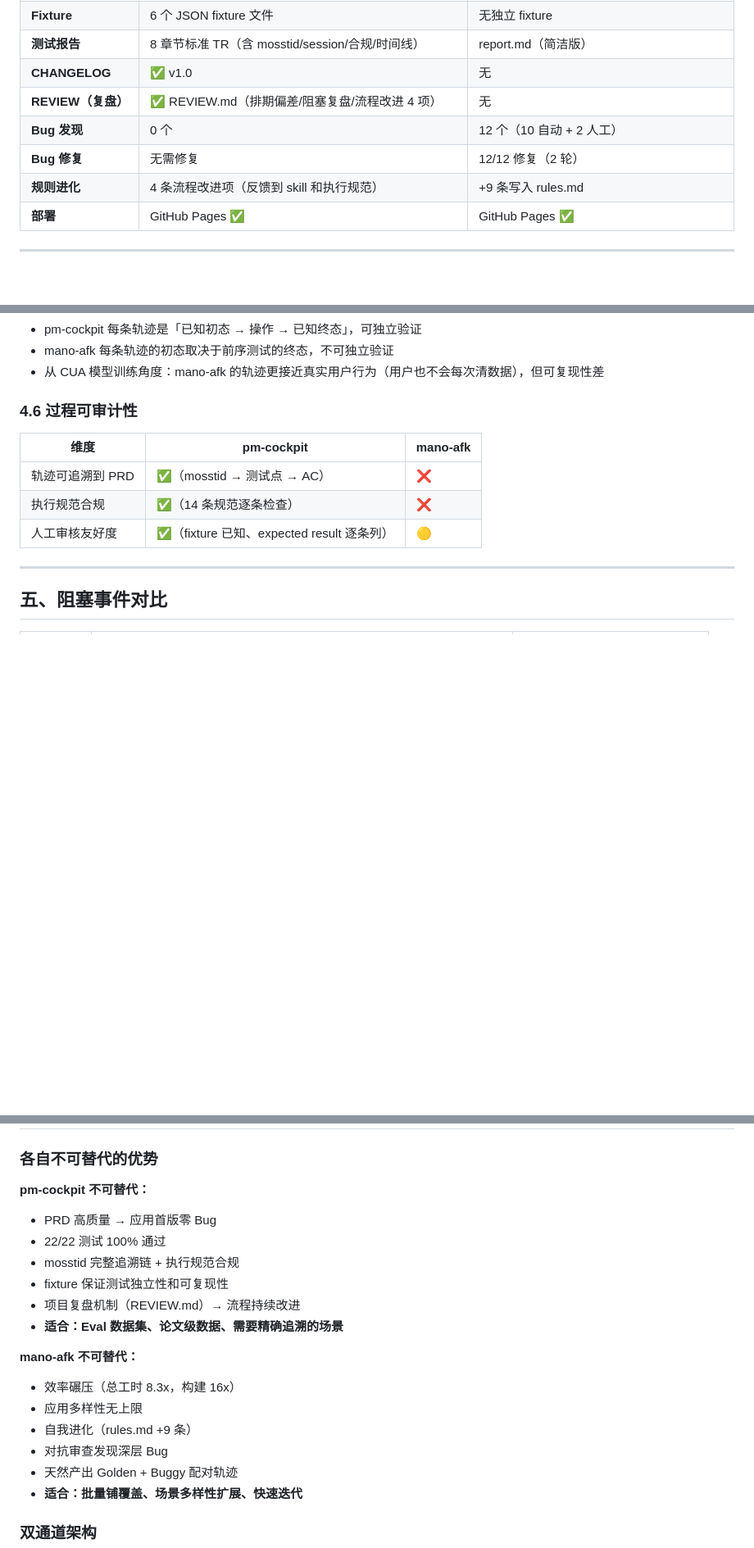
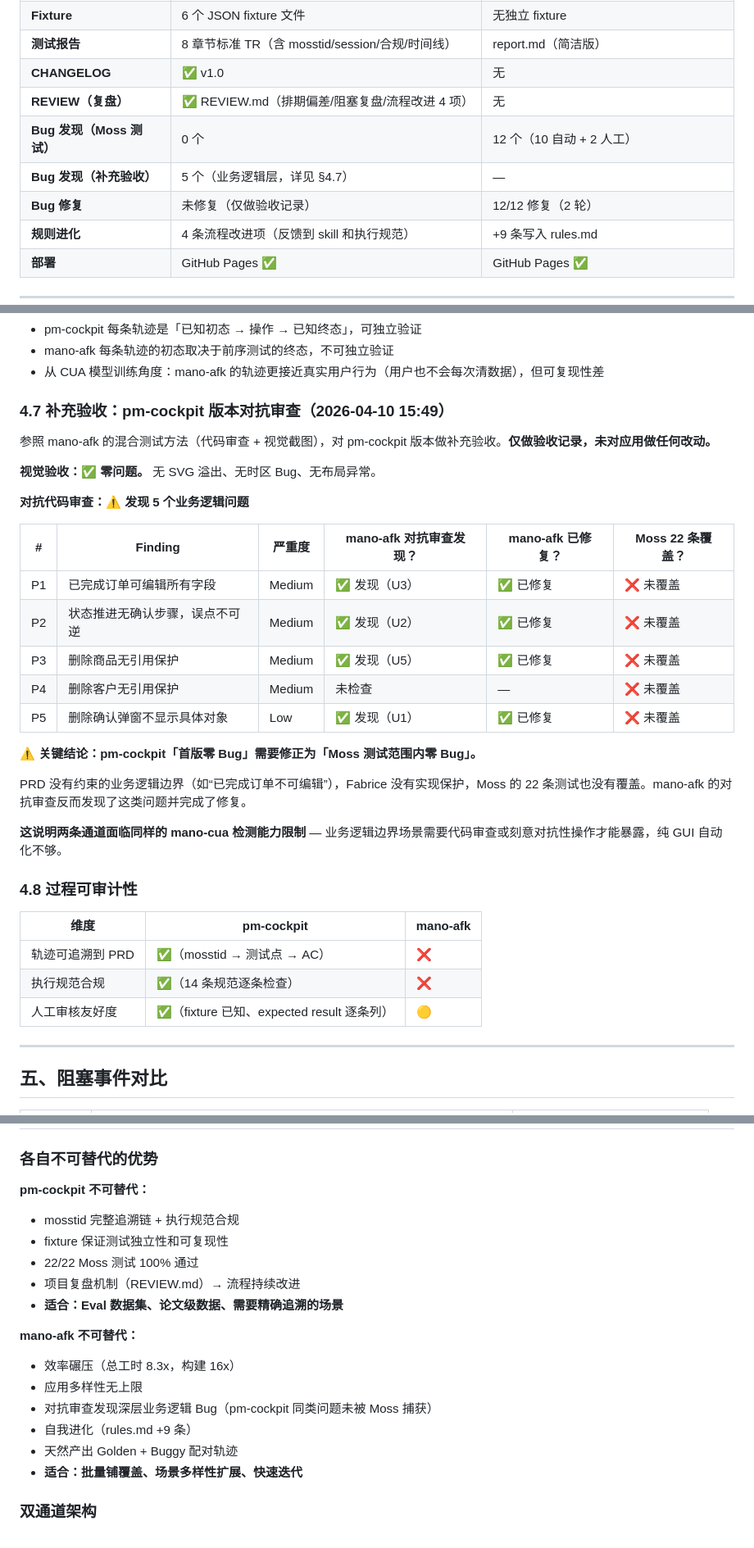
Before and after one commit to labradorsedsota/order-management, a Markdown page: mano-afk-vs-pm-cockpit.md, 3 parts joined by grey strips. Shown at 82% size. GitHub-like rendering; blank space fills up the shorter version.

Commit message:
docs: add §4.7 supplementary review - pm-cockpit has 5 business logic bugs same as mano-afk

```diff
--- a/mano-afk-vs-pm-cockpit.md
+++ b/mano-afk-vs-pm-cockpit.md
@@ -69,8 +69,9 @@
 | **测试报告** | 8 章节标准 TR（含 mosstid/session/合规/时间线） | report.md（简洁版） |
 | **CHANGELOG** | ✅ v1.0 | 无 |
 | **REVIEW（复盘）** | ✅ REVIEW.md（排期偏差/阻塞复盘/流程改进 4 项） | 无 |
-| **Bug 发现** | 0 个 | 12 个（10 自动 + 2 人工） |
-| **Bug 修复** | 无需修复 | 12/12 修复（2 轮） |
+| **Bug 发现（Moss 测试）** | 0 个 | 12 个（10 自动 + 2 人工） |
+| **Bug 发现（补充验收）** | 5 个（业务逻辑层，详见 §4.7） | — |
+| **Bug 修复** | 未修复（仅做验收记录） | 12/12 修复（2 轮） |
 | **规则进化** | 4 条流程改进项（反馈到 skill 和执行规范） | +9 条写入 rules.md |
 | **部署** | GitHub Pages ✅ | GitHub Pages ✅ |
 
@@ -165,7 +166,29 @@ pm-cockpit 版本代码审查确认**同类问题不存在**：
 - mano-afk 每条轨迹的初态取决于前序测试的终态，不可独立验证
 - 从 CUA 模型训练角度：mano-afk 的轨迹更接近真实用户行为（用户也不会每次清数据），但可复现性差
 
-### 4.6 过程可审计性
+### 4.7 补充验收：pm-cockpit 版本对抗审查（2026-04-10 15:49）
+
+参照 mano-afk 的混合测试方法（代码审查 + 视觉截图），对 pm-cockpit 版本做补充验收。**仅做验收记录，未对应用做任何改动。**
+
+**视觉验收：✅ 零问题。** 无 SVG 溢出、无时区 Bug、无布局异常。
+
+**对抗代码审查：⚠️ 发现 5 个业务逻辑问题**
+
+| # | Finding | 严重度 | mano-afk 对抗审查发现？ | mano-afk 已修复？ | Moss 22 条覆盖？ |
+|---|---------|--------|----------------------|-----------------|------------------|
+| P1 | 已完成订单可编辑所有字段 | Medium | ✅ 发现（U3） | ✅ 已修复 | ❌ 未覆盖 |
+| P2 | 状态推进无确认步骤，误点不可逆 | Medium | ✅ 发现（U2） | ✅ 已修复 | ❌ 未覆盖 |
+| P3 | 删除商品无引用保护 | Medium | ✅ 发现（U5） | ✅ 已修复 | ❌ 未覆盖 |
+| P4 | 删除客户无引用保护 | Medium | 未检查 | — | ❌ 未覆盖 |
+| P5 | 删除确认弹窗不显示具体对象 | Low | ✅ 发现（U1） | ✅ 已修复 | ❌ 未覆盖 |
+
+**⚠️ 关键结论：pm-cockpit「首版零 Bug」需要修正为「Moss 测试范围内零 Bug」。**
+
+PRD 没有约束的业务逻辑边界（如“已完成订单不可编辑”），Fabrice 没有实现保护，Moss 的 22 条测试也没有覆盖。mano-afk 的对抗审查反而发现了这类问题并完成了修复。
+
+**这说明两条通道面临同样的 mano-cua 检测能力限制** — 业务逻辑边界场景需要代码审查或刻意对抗性操作才能暴露，纯 GUI 自动化不够。
+
+### 4.8 过程可审计性
 
 | 维度 | pm-cockpit | mano-afk |
 |------|-----------|---------|
@@ -225,18 +248,17 @@ pm-cockpit 版本代码审查确认**同类问题不存在**：
 ### 各自不可替代的优势
 
 **pm-cockpit 不可替代：**
-- PRD 高质量 → 应用首版零 Bug
-- 22/22 测试 100% 通过
 - mosstid 完整追溯链 + 执行规范合规
 - fixture 保证测试独立性和可复现性
+- 22/22 Moss 测试 100% 通过
 - 项目复盘机制（REVIEW.md）→ 流程持续改进
 - **适合：Eval 数据集、论文级数据、需要精确追溯的场景**
 
 **mano-afk 不可替代：**
 - 效率碾压（总工时 8.3x，构建 16x）
 - 应用多样性无上限
+- 对抗审查发现深层业务逻辑 Bug（pm-cockpit 同类问题未被 Moss 捕获）
 - 自我进化（rules.md +9 条）
-- 对抗审查发现深层 Bug
 - 天然产出 Golden + Buggy 配对轨迹
 - **适合：批量铺覆盖、场景多样性扩展、快速迭代**
 
```
Also changed, not shown: other parts of mano-afk-vs-pm-cockpit.md (+4 -4 lines).
